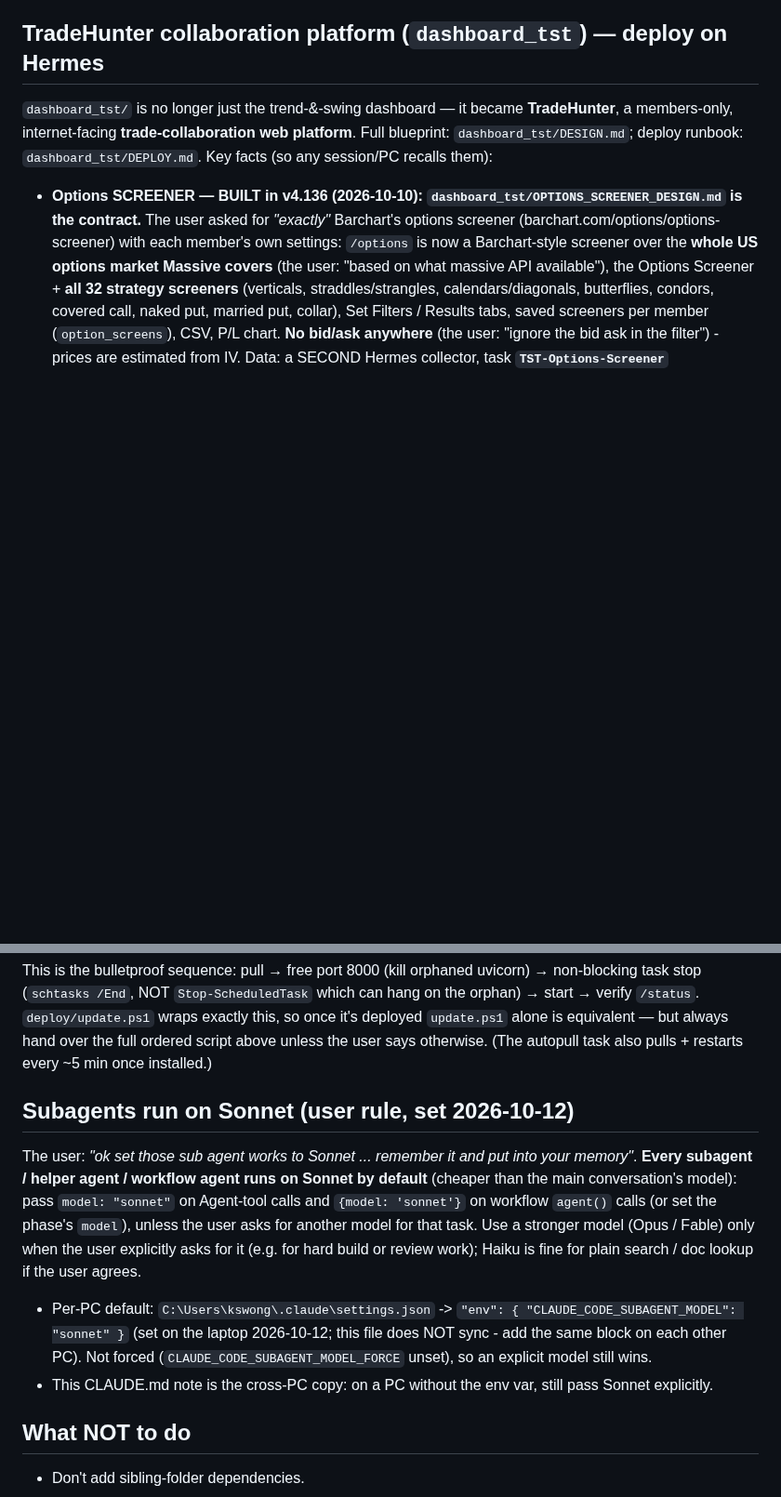
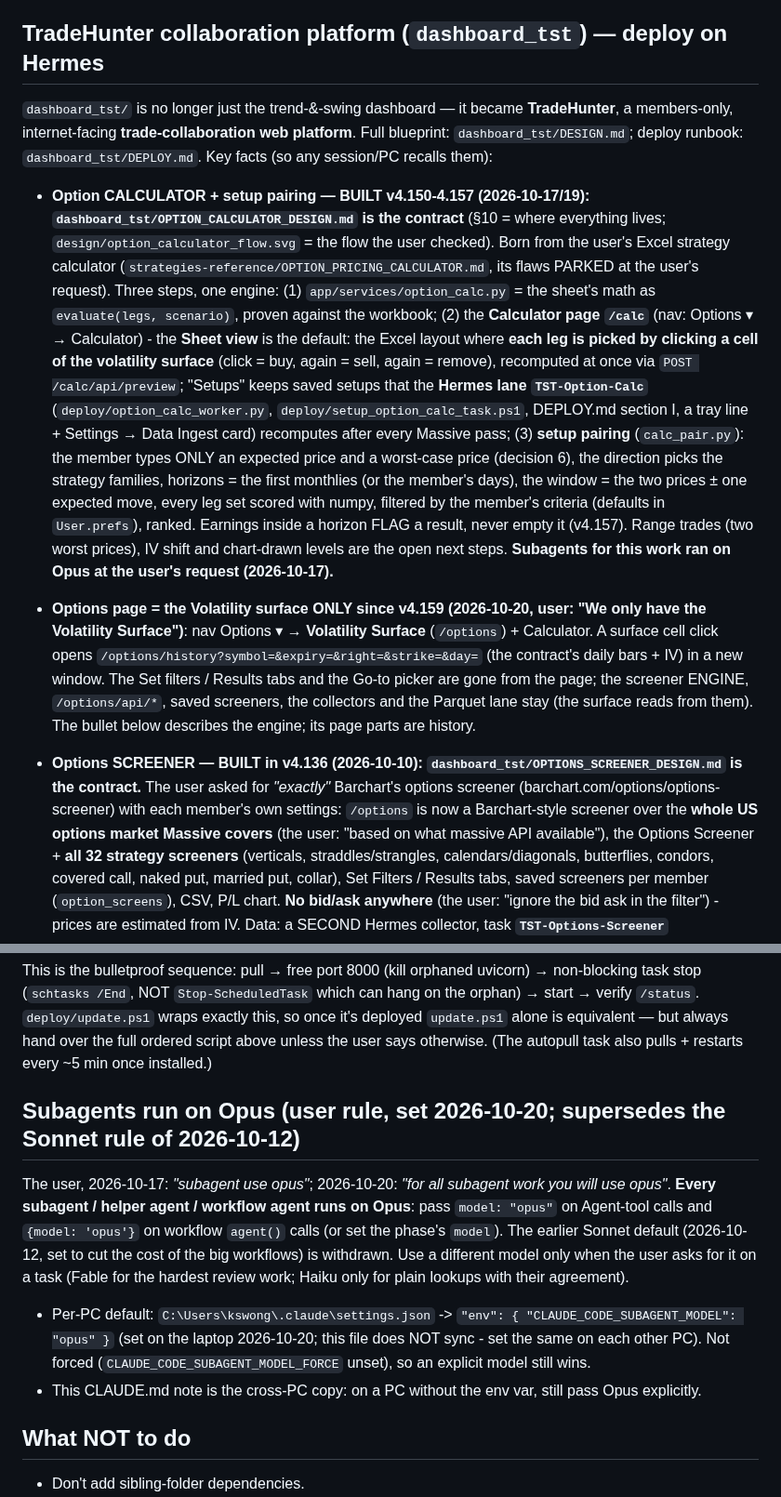
Before and after one commit to kuishung/trading-skills, a Markdown page: TradeHunter/CLAUDE.md, 2 parts joined by grey strips. Shown at 93% size. Drawn GitHub-style; blank space fills up the shorter version.

Commit message:
CLAUDE.md: subagents run on Opus (user rule 2026-10-20, supersedes the Sonnet default of 2026-10-12)
The user: "subagent use opus" (2026-10-17) and "for all subagent work you will use opus"
(2026-10-20). The cross-PC rule section now says Opus; the per-PC settings env var on the
laptop is set to opus as well (that file does not sync).

Co-Authored-By: Claude Fable 5.1 <noreply@anthropic.com>

```diff
--- a/TradeHunter/CLAUDE.md
+++ b/TradeHunter/CLAUDE.md
@@ -645,6 +645,29 @@ it — memory files don't sync across PCs.
 platform**. Full blueprint: `dashboard_tst/DESIGN.md`; deploy runbook:
 `dashboard_tst/DEPLOY.md`. Key facts (so any session/PC recalls them):
 
+- **Option CALCULATOR + setup pairing — BUILT v4.150-4.157 (2026-10-17/19):
+  `dashboard_tst/OPTION_CALCULATOR_DESIGN.md` is the contract** (§10 = where everything lives;
+  `design/option_calculator_flow.svg` = the flow the user checked). Born from the user's Excel strategy
+  calculator (`strategies-reference/OPTION_PRICING_CALCULATOR.md`, its flaws PARKED at the user's
+  request). Three steps, one engine: (1) `app/services/option_calc.py` = the sheet's math as
+  `evaluate(legs, scenario)`, proven against the workbook; (2) the **Calculator page `/calc`**
+  (nav: Options ▾ → Calculator) - the **Sheet view** is the default: the Excel layout where **each leg
+  is picked by clicking a cell of the volatility surface** (click = buy, again = sell, again = remove),
+  recomputed at once via `POST /calc/api/preview`; "Setups" keeps saved setups that the **Hermes lane
+  `TST-Option-Calc`** (`deploy/option_calc_worker.py`, `deploy/setup_option_calc_task.ps1`, DEPLOY.md
+  section I, a tray line + Settings → Data Ingest card) recomputes after every Massive pass; (3)
+  **setup pairing** (`calc_pair.py`): the member types ONLY an expected price and a worst-case price
+  (decision 6), the direction picks the strategy families, horizons = the first monthlies (or the
+  member's days), the window = the two prices ± one expected move, every leg set scored with numpy,
+  filtered by the member's criteria (defaults in `User.prefs`), ranked. Earnings inside a horizon FLAG
+  a result, never empty it (v4.157). Range trades (two worst prices), IV shift and chart-drawn levels
+  are the open next steps. **Subagents for this work ran on Opus at the user's request (2026-10-17).**
+- **Options page = the Volatility surface ONLY since v4.159 (2026-10-20, user: "We only have the
+  Volatility Surface")**: nav Options ▾ → **Volatility Surface** (`/options`) + Calculator. A surface
+  cell click opens `/options/history?symbol=&expiry=&right=&strike=&day=` (the contract's daily bars +
+  IV) in a new window. The Set filters / Results tabs and the Go-to picker are gone from the page; the
+  screener ENGINE, `/options/api/*`, saved screeners, the collectors and the Parquet lane stay (the
+  surface reads from them). The bullet below describes the engine; its page parts are history.
 - **Options SCREENER — BUILT in v4.136 (2026-10-10): `dashboard_tst/OPTIONS_SCREENER_DESIGN.md`
   is the contract.** The user asked for *"exactly"* Barchart's options screener
   (barchart.com/options/options-screener) with each member's own settings: `/options` is now a
@@ -833,18 +856,18 @@ but always hand over the full ordered script above unless the user says
 otherwise. (The autopull task also pulls + restarts every ~5 min once
 installed.)
 
-## Subagents run on Sonnet (user rule, set 2026-10-12)
+## Subagents run on Opus (user rule, set 2026-10-20; supersedes the Sonnet rule of 2026-10-12)
 
-The user: *"ok set those sub agent works to Sonnet ... remember it and put into your memory"*.
-**Every subagent / helper agent / workflow agent runs on Sonnet by default** (cheaper than the
-main conversation's model): pass `model: "sonnet"` on Agent-tool calls and `{model: 'sonnet'}` on
-workflow `agent()` calls (or set the phase's `model`), unless the user asks for another model for
-that task. Use a stronger model (Opus / Fable) only when the user explicitly asks for it (e.g. for
-hard build or review work); Haiku is fine for plain search / doc lookup if the user agrees.
+The user, 2026-10-17: *"subagent use opus"*; 2026-10-20: *"for all subagent work you will use opus"*.
+**Every subagent / helper agent / workflow agent runs on Opus**: pass `model: "opus"` on Agent-tool
+calls and `{model: 'opus'}` on workflow `agent()` calls (or set the phase's `model`). The earlier
+Sonnet default (2026-10-12, set to cut the cost of the big workflows) is withdrawn. Use a different
+model only when the user asks for it on a task (Fable for the hardest review work; Haiku only for
+plain lookups with their agreement).
 - Per-PC default: `C:\Users\kswong\.claude\settings.json` -> `"env": { "CLAUDE_CODE_SUBAGENT_MODEL":
-  "sonnet" }` (set on the laptop 2026-10-12; this file does NOT sync - add the same block on each
-  other PC). Not forced (`CLAUDE_CODE_SUBAGENT_MODEL_FORCE` unset), so an explicit model still wins.
-- This CLAUDE.md note is the cross-PC copy: on a PC without the env var, still pass Sonnet explicitly.
+  "opus" }` (set on the laptop 2026-10-20; this file does NOT sync - set the same on each other PC).
+  Not forced (`CLAUDE_CODE_SUBAGENT_MODEL_FORCE` unset), so an explicit model still wins.
+- This CLAUDE.md note is the cross-PC copy: on a PC without the env var, still pass Opus explicitly.
 
 ## What NOT to do
 
```
